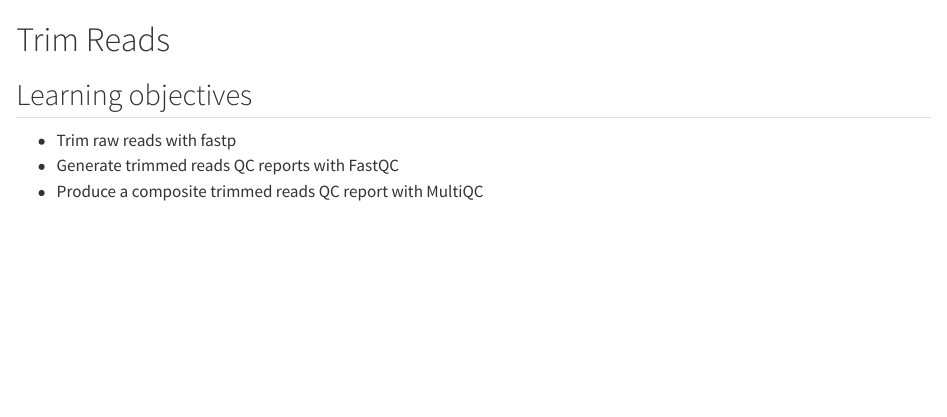
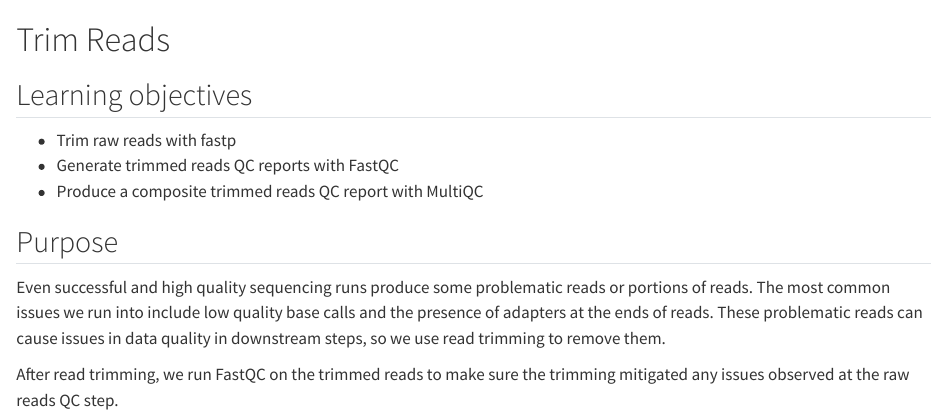
Before and after one commit to trev-f/rnaseq-crash-course, a Quarto document (pipeline/trim_reads.qmd): the page in a window 1100 px wide, from its top. Rendered offline with R 4.5, knitr and Pandoc in place of Quarto, with nearby package versions.

Commit message:
feat: trim reads purpose

```diff
--- a/pipeline/trim_reads.qmd
+++ b/pipeline/trim_reads.qmd
@@ -5,3 +5,11 @@
 - Trim raw reads with fastp
 - Generate trimmed reads QC reports with FastQC
 - Produce a composite trimmed reads QC report with MultiQC
+
+## Purpose
+
+Even successful and high quality sequencing runs produce some problematic reads or portions of reads.
+The most common issues we run into include low quality base calls and the presence of adapters at the ends of reads.
+These problematic reads can cause issues in data quality in downstream steps, so we use read trimming to remove them.
+
+After read trimming, we run FastQC on the trimmed reads to make sure the trimming mitigated any issues observed at the raw reads QC step.
```
